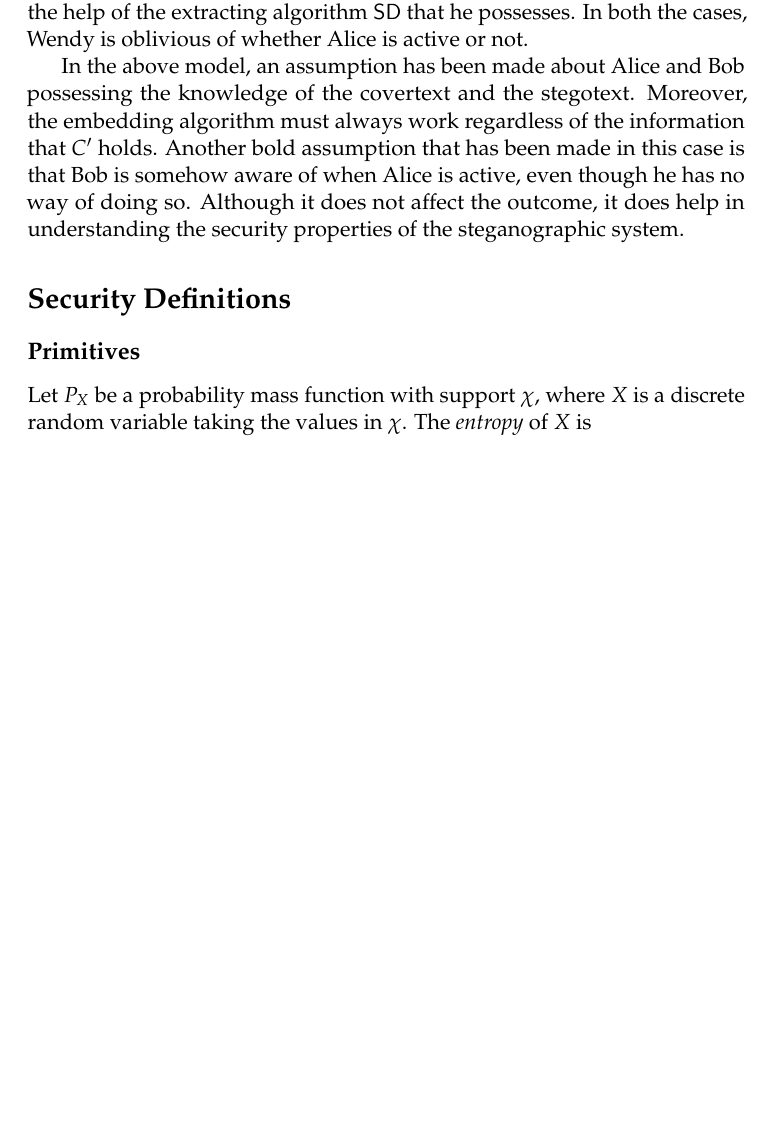
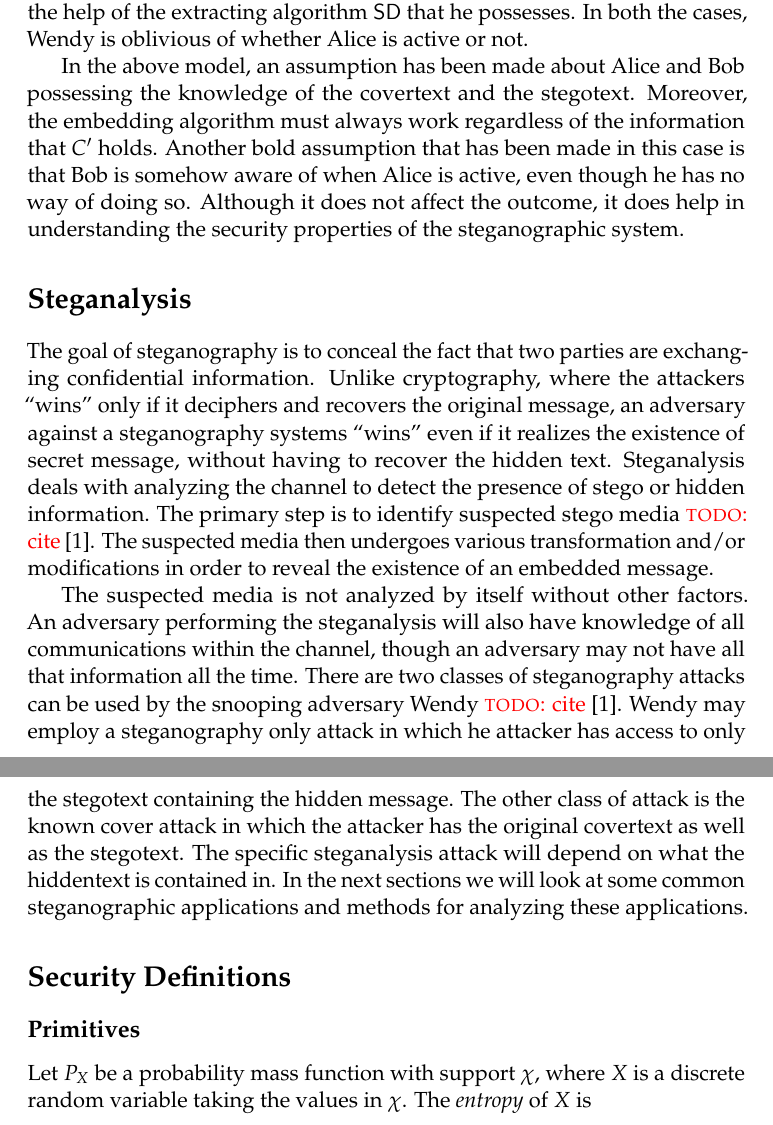
Before and after one commit to samuelbritt/CS6260-Stego, a LaTeX document (stego.tex): part of page 4 of 8 before the commit and two parts of pages 4 and 5 of 8 after it, the two joined at a grey line, cut so that both start at the same text, the shorter picture padded with empty space. The pictures show the PDF file stego.pdf that the author committed with the source.

Commit message:
add steganalysis section

```diff
--- a/stego.tex
+++ b/stego.tex
@@ -76,7 +76,8 @@ or the sun.
 
 Gustavus Simmons, in 1984, initiated the scientific research on
 steganography in ``The Prisoner's Problem and the Subliminal
-Channel''[3] where he illustrated the concept of steganography with the
+Channel'' \todo{cite} [3] where he illustrated the concept of
+steganography with the
 help of Prisoner's Problem. Two prisoners, Alice and Bob, attempt to
 devise a plan to escape even though they are locked up in areas and
 are prohibited from engaging in private communication with each other.
@@ -191,6 +192,32 @@ is that Bob is somehow aware of when Alice is active, even though he
 has no way of doing so. Although it does not affect the outcome, it
 does help in understanding the security properties of the
 steganographic system.
+
+\section{Steganalysis}
+The goal of steganography is to conceal the fact that two parties are
+exchanging confidential information. Unlike cryptography, where the
+attackers ``wins'' only if it deciphers and recovers the original
+message, an adversary against a steganography systems ``wins'' even if
+it realizes the existence of secret message, without having to recover
+the hidden text. Steganalysis deals with analyzing the channel to
+detect the presence of stego or hidden information. The primary step
+is to identify suspected stego media \todo{cite} [1]. The suspected media then
+undergoes various transformation and/or modifications in order to
+reveal the existence of an embedded message.
+
+The suspected media is not analyzed by itself without other factors.
+An adversary performing the steganalysis will also have knowledge of
+all communications within the channel, though an adversary may not
+have all that information all the time. There are two classes of
+steganography attacks can be used by the snooping adversary Wendy
+\todo{cite} [1].
+Wendy may employ a steganography only attack in which he attacker has
+access to only the stegotext containing the hidden message. The other
+class of attack is the known cover attack in which the attacker has
+the original covertext as well as the stegotext. The specific
+steganalysis attack will depend on what the hiddentext is contained
+in. In the next sections we will look at some common steganographic
+applications and methods for analyzing these applications.
 
 \section{Security Definitions}
 \subsection{Primitives}
```
Also changed, not shown: stego.pdf, 1 other file.
